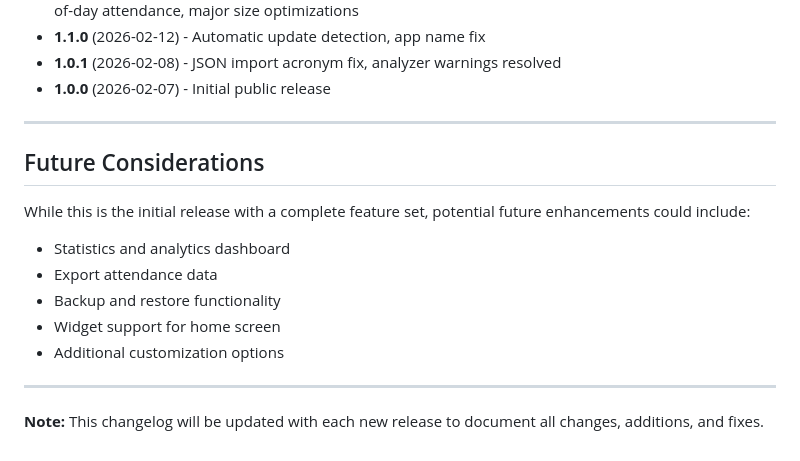
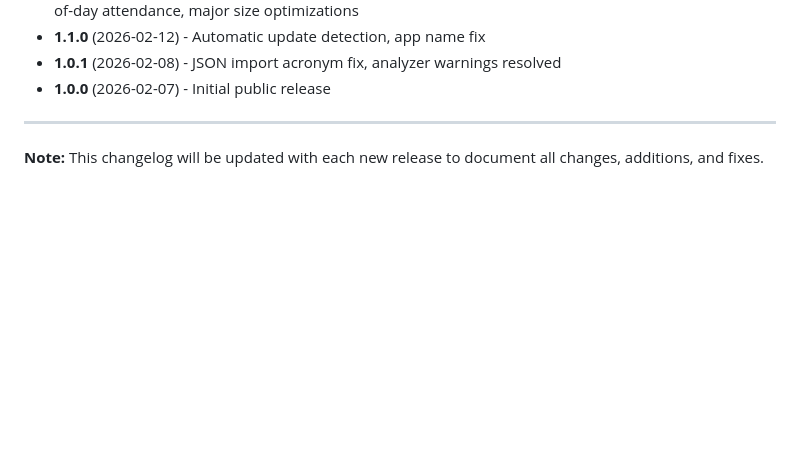
Before and after one commit to YTFL/AttendMate-Bunk-Calculator-Attendance-Tracker, a Markdown page: CHANGELOG.md, the part around the change. Drawn GitHub-style; blank space fills up the shorter version.

```diff
--- a/CHANGELOG.md
+++ b/CHANGELOG.md
@@ -647,16 +647,6 @@ This is the first public release of AttendMate, a comprehensive attendance track
 - **1.0.1** (2026-02-08) - JSON import acronym fix, analyzer warnings resolved
 - **1.0.0** (2026-02-07) - Initial public release
 
----
-
-## Future Considerations
-
-While this is the initial release with a complete feature set, potential future enhancements could include:
-- Statistics and analytics dashboard
-- Export attendance data
-- Backup and restore functionality
-- Widget support for home screen
-- Additional customization options
 
 ---
 
```
